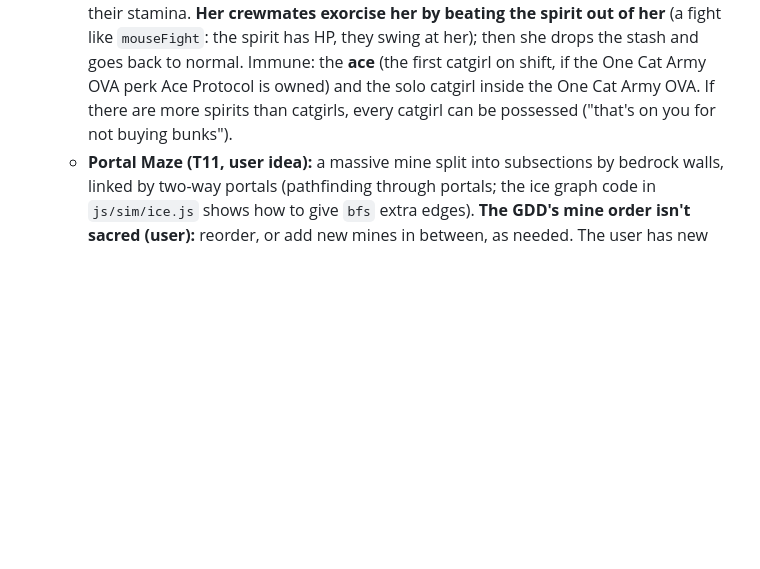
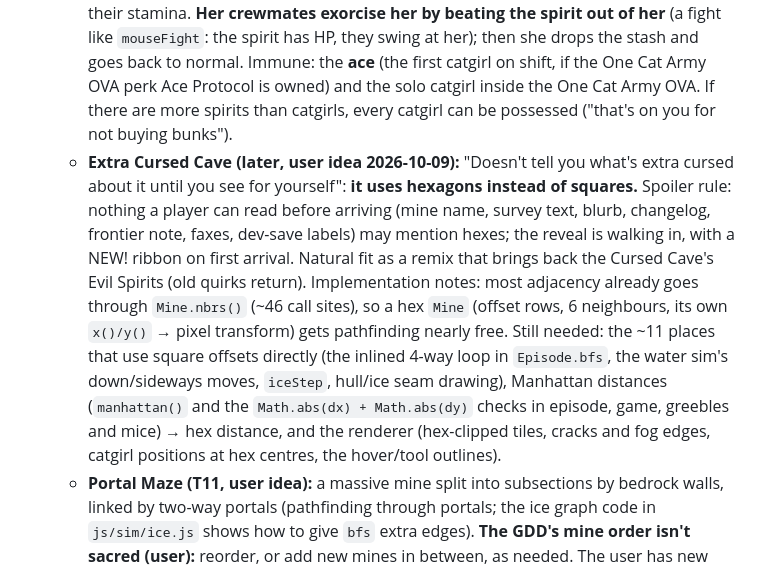
Before and after one commit to varkarrus/NYAPOTISM, a Markdown page: docs/HANDOFF.md, the part around the change. Drawn GitHub-style; blank space fills up the shorter version.

Commit message:
Handoff: plan the Extra Cursed Cave (hexagons, unspoiled until you arrive)
User idea for a later mine. Records the spoiler rule (nothing readable before
arrival mentions hexes) and where the square-grid assumptions live, since most
adjacency already goes through Mine.nbrs().

Co-Authored-By: Claude Opus 5.5 <noreply@anthropic.com>
Claude-Session: https://claude.ai/code/session_01VUVCzVGezM7zecEFcUiuXJ

```diff
--- a/docs/HANDOFF.md
+++ b/docs/HANDOFF.md
@@ -141,6 +141,7 @@ The user has played through Tier 2 and an event mine. They called it "super addi
    - **Tabled mine quirk ideas from the user:** *Icy* is built as Tier 9; *Portal maze* is planned as Tier 11 (see 4b).
 4b. **Tiers 10+.** Crystal Catacombs (T7), Greeble Crash Site (T8, with `quirks` support) and Purrmafrost Caverns (T9, the user's Icy idea) are built. Agreed order: **Tier 10 Cursed Cave, Tier 11 Portal Maze**, then the GDD's remaining mines.
    - **Cursed Cave (T10, user design, agreed 2026-10-09):** a handful of **Evil Spirits** sealed in blocks. The crew does *not* avoid the seals on its own; the player has to Spray Bottle them (forbid) to keep them shut. Breaking a seal lets the spirit out and it **possesses a catgirl, turning her Evil for the rest of the shift** (it leaves when the shift ends). An Evil catgirl is a mix of rival miner and crew menace: she mines for herself (keeps what she digs, swipes items from crewmates' bags) and goes after her crewmates, draining their stamina. **Her crewmates exorcise her by beating the spirit out of her** (a fight like `mouseFight`: the spirit has HP, they swing at her); then she drops the stash and goes back to normal. Immune: the **ace** (the first catgirl on shift, if the One Cat Army OVA perk Ace Protocol is owned) and the solo catgirl inside the One Cat Army OVA. If there are more spirits than catgirls, every catgirl can be possessed ("that's on you for not buying bunks").
+   - **Extra Cursed Cave (later, user idea 2026-10-09):** "Doesn't tell you what's extra cursed about it until you see for yourself": **it uses hexagons instead of squares.** Spoiler rule: nothing a player can read before arriving (mine name, survey text, blurb, changelog, frontier note, faxes, dev-save labels) may mention hexes; the reveal is walking in, with a NEW! ribbon on first arrival. Natural fit as a remix that brings back the Cursed Cave's Evil Spirits (old quirks return). Implementation notes: most adjacency already goes through `Mine.nbrs()` (~46 call sites), so a hex `Mine` (offset rows, 6 neighbours, its own `x()/y()` → pixel transform) gets pathfinding nearly free. Still needed: the ~11 places that use square offsets directly (the inlined 4-way loop in `Episode.bfs`, the water sim's down/sideways moves, `iceStep`, hull/ice seam drawing), Manhattan distances (`manhattan()` and the `Math.abs(dx) + Math.abs(dy)` checks in episode, game, greebles and mice) → hex distance, and the renderer (hex-clipped tiles, cracks and fog edges, catgirl positions at hex centres, the hover/tool outlines).
    - **Portal Maze (T11, user idea):** a massive mine split into subsections by bedrock walls, linked by two-way portals (pathfinding through portals; the ice graph code in `js/sim/ice.js` shows how to give `bfs` extra edges). **The GDD's mine order isn't sacred (user):** reorder, or add new mines in between, as needed. The user has new quirk ideas since the GDD (ask for them), and wants **old quirks to come back** in later mines, remixed or combined (e.g. flooded crystal caves, mice in the catacombs, grooves that ring), not appear once and vanish. That means letting a tier carry several quirks (today `def.quirk` is one string, checked in `minegen.js`, `episode.js`, `mice.js` and `mineview.js`; a `NYA.hasQuirk(def, q)` helper over a `quirks` list would do it). GDD candidates: Fort Knocks, Onsen Abyss, Lunar Litter Site, The Cat's Cradle, plus the tabled Icy and Portal maze ideas above.
 4c. **Trait-fishing automation (user, keep tracking).** Find the point where a player starts wanting to hire and transfer catgirls on repeat to fish for good traits/aptitudes: likely once the roster is full, a hire costs a trivial share of income (`hireCost()` 10 × 1.15^hires vs catnip/min), and Résumé Reader shows aptitudes. That's when to introduce hire/transfer automation as Purrmit Office standing orders (today `auto_hire` only fills empty slots). Measure it with the bot (hire cost / income, roster full, traits per hire) before building.
 5. **Focus vs "Fool's Nip".** Shiny worthless decoy tiles in deeper mines that fool low-Focus miners.
```
